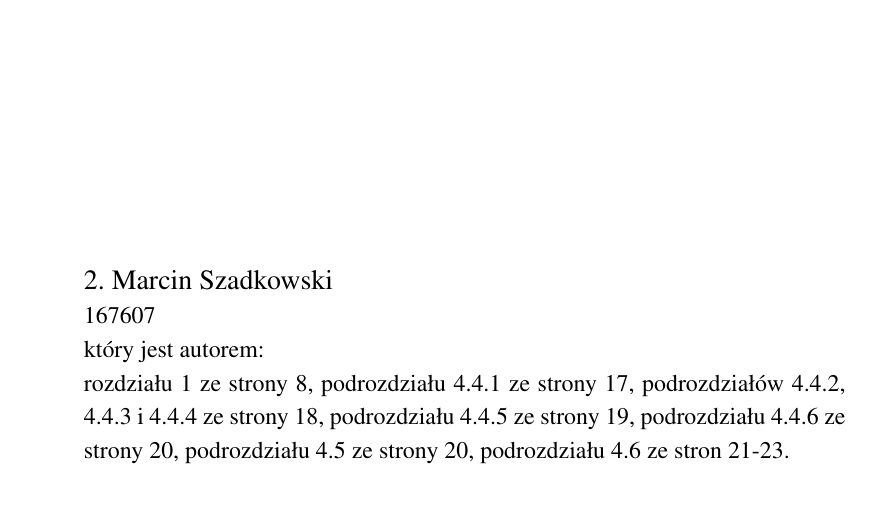
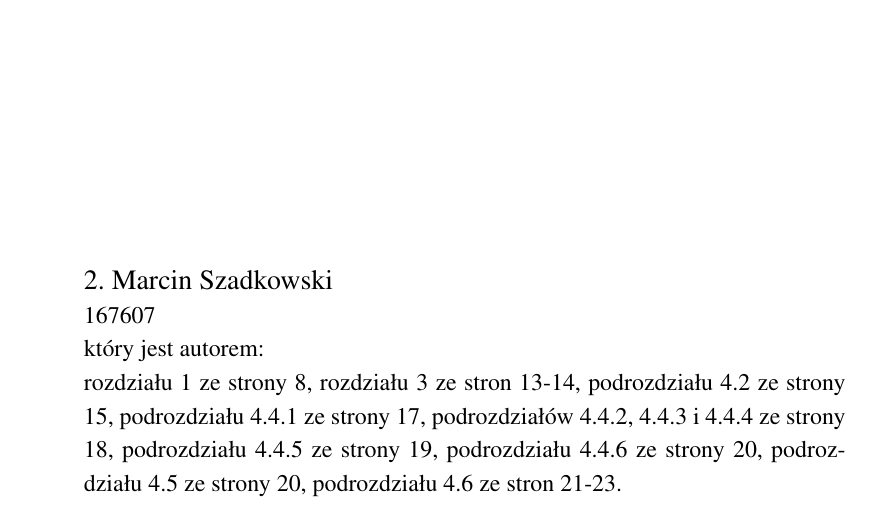
Before and after one commit to mszadko/thesis_1, a LaTeX thesis (LaTeX/thesis_1.tex): part of page 2 of 28, cut so that both start at the same text. Compiled offline with pdfLaTeX.

Commit message:
chapters

```diff
--- a/LaTeX/thesis_1.tex
+++ b/LaTeX/thesis_1.tex
@@ -25,7 +25,7 @@
 
 \begin{document}
 \maketitle
-\twoppage{Maciej Wygoda}{172407}{}{Marcin Szadkowski}{167607}{rozdziału 1 ze strony 8, podrozdziału 4.4.1 ze strony 17, podrozdziałów 4.4.2, 4.4.3 i 4.4.4 ze strony 18, podrozdziału 4.4.5 ze strony 19, podrozdziału 4.4.6 ze strony 20, podrozdziału 4.5 ze strony 20, podrozdziału 4.6 ze stron 21-23. }
+\twoppage{Maciej Wygoda}{172407}{}{Marcin Szadkowski}{167607}{rozdziału 1 ze strony 8, rozdziału 3 ze stron 13-14, podrozdziału 4.2 ze strony 15, podrozdziału 4.4.1 ze strony 17, podrozdziałów 4.4.2, 4.4.3 i 4.4.4 ze strony 18, podrozdziału 4.4.5 ze strony 19, podrozdziału 4.4.6 ze strony 20, podrozdziału 4.5 ze strony 20, podrozdziału 4.6 ze stron 21-23. }
 \statementpage
 \abstractpage
 {Implementacja sieciowej gry wideo z wykorzystaniem silnika Unreal Engine 4}
```
Also changed, not shown: LaTeX/thesis_1.pdf, 1 other file.
